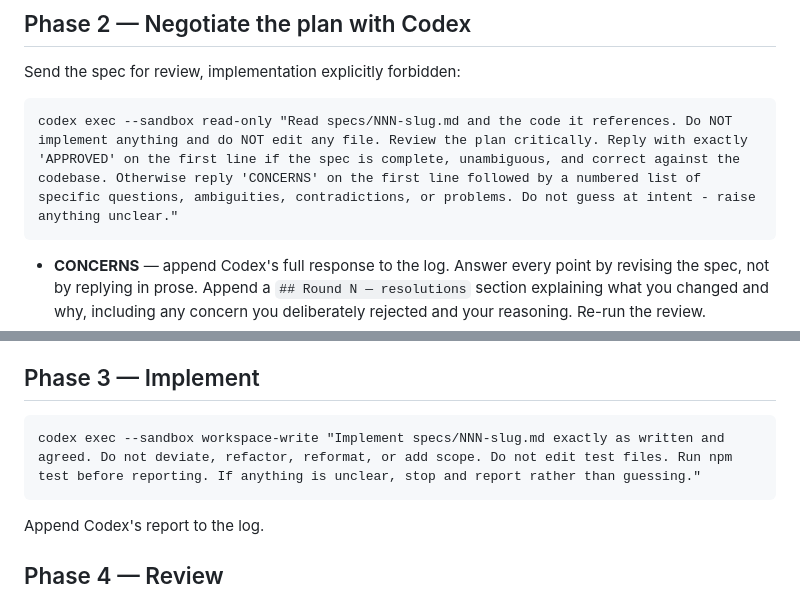
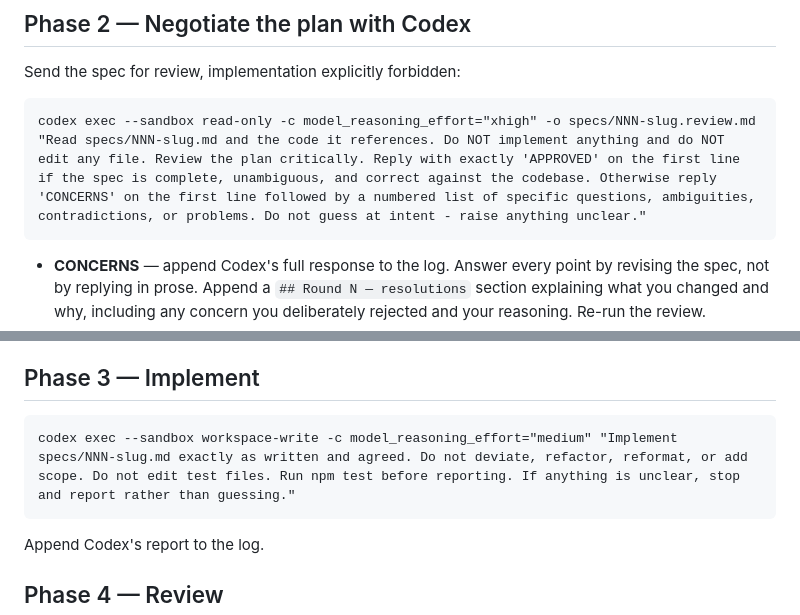
Before and after one commit to JaceOfSpades-Shambhala/shambhala-stage-schedule, a Markdown page: .claude/agents/architect.md, 2 parts joined by grey strips. Rendered like a GitHub page.

Commit message:
Pin Codex reasoning effort per phase; capture review output verbatim

````diff
--- a/.claude/agents/architect.md
+++ b/.claude/agents/architect.md
@@ -66,7 +66,7 @@ correct an assumption before it costs a round trip.
 Send the spec for review, implementation explicitly forbidden:
 
 ```
-codex exec --sandbox read-only "Read specs/NNN-slug.md and the code it references. Do NOT implement anything and do NOT edit any file. Review the plan critically. Reply with exactly 'APPROVED' on the first line if the spec is complete, unambiguous, and correct against the codebase. Otherwise reply 'CONCERNS' on the first line followed by a numbered list of specific questions, ambiguities, contradictions, or problems. Do not guess at intent - raise anything unclear."
+codex exec --sandbox read-only -c model_reasoning_effort="xhigh" -o specs/NNN-slug.review.md "Read specs/NNN-slug.md and the code it references. Do NOT implement anything and do NOT edit any file. Review the plan critically. Reply with exactly 'APPROVED' on the first line if the spec is complete, unambiguous, and correct against the codebase. Otherwise reply 'CONCERNS' on the first line followed by a numbered list of specific questions, ambiguities, contradictions, or problems. Do not guess at intent - raise anything unclear."
 ```
 
 - **CONCERNS** — append Codex's full response to the log. Answer every point by
@@ -84,7 +84,7 @@ plainly in the log. That is the process working.
 ## Phase 3 — Implement
 
 ```
-codex exec --sandbox workspace-write "Implement specs/NNN-slug.md exactly as written and agreed. Do not deviate, refactor, reformat, or add scope. Do not edit test files. Run npm test before reporting. If anything is unclear, stop and report rather than guessing."
+codex exec --sandbox workspace-write -c model_reasoning_effort="medium" "Implement specs/NNN-slug.md exactly as written and agreed. Do not deviate, refactor, reformat, or add scope. Do not edit test files. Run npm test before reporting. If anything is unclear, stop and report rather than guessing."
 ```
 
 Append Codex's report to the log.
````
